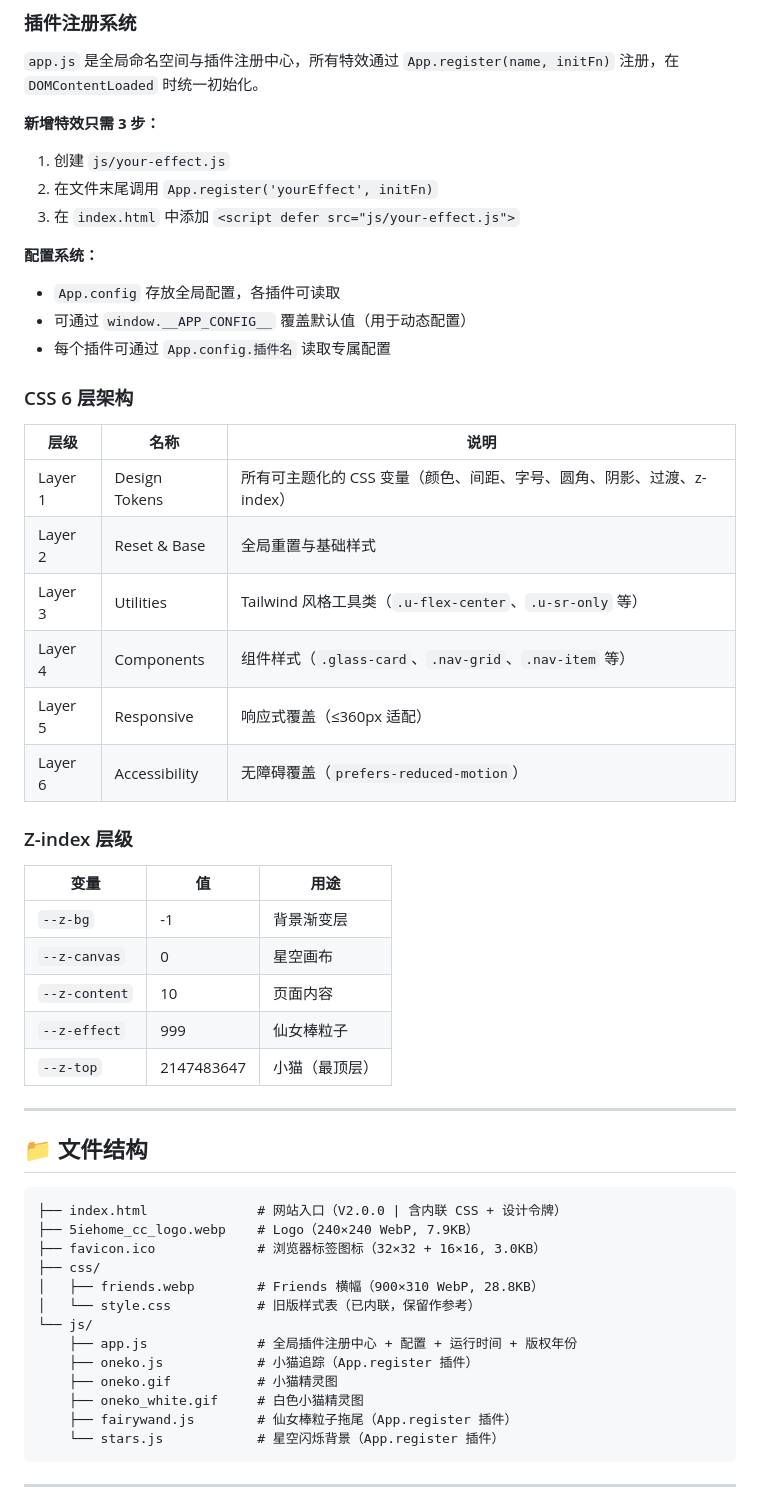
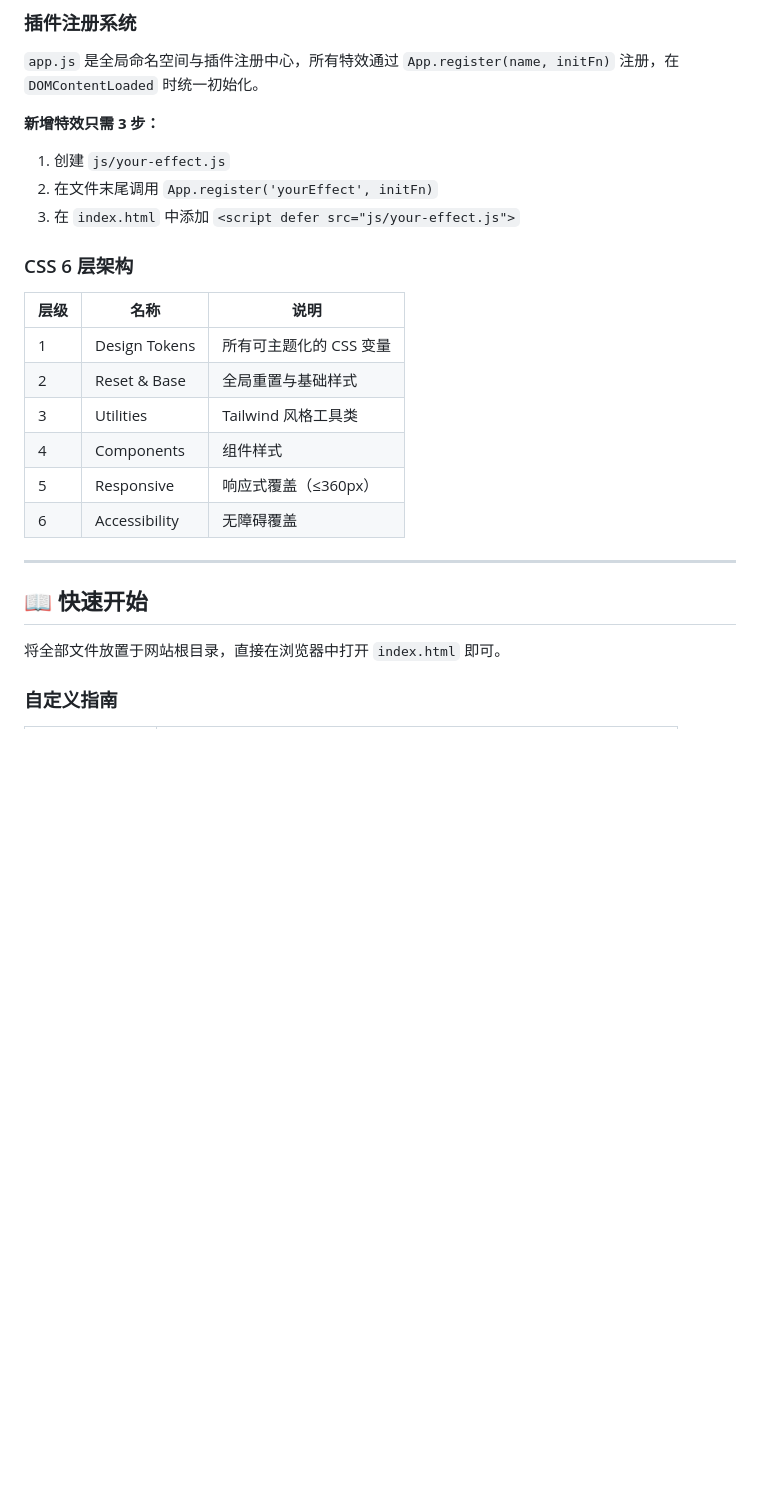
Before and after one commit to 5iehomecc/homepage, a Markdown page: readme.md, the part around one of its changes. GitHub-like rendering; blank space fills up the shorter version.

````diff
--- a/readme.md
+++ b/readme.md
@@ -59,51 +76,22 @@
 2. 在文件末尾调用 `App.register('yourEffect', initFn)`
 3. 在 `index.html` 中添加 `<script defer src="js/your-effect.js">`
 
-**配置系统：**
-- `App.config` 存放全局配置，各插件可读取
-- 可通过 `window.__APP_CONFIG__` 覆盖默认值（用于动态配置）
-- 每个插件可通过 `App.config.插件名` 读取专属配置
-
 ### CSS 6 层架构
 
 | 层级 | 名称 | 说明 |
 |------|------|------|
-| Layer 1 | Design Tokens | 所有可主题化的 CSS 变量（颜色、间距、字号、圆角、阴影、过渡、z-index） |
-| Layer 2 | Reset & Base | 全局重置与基础样式 |
-| Layer 3 | Utilities | Tailwind 风格工具类（`.u-flex-center`、`.u-sr-only` 等） |
-| Layer 4 | Components | 组件样式（`.glass-card`、`.nav-grid`、`.nav-item` 等） |
-| Layer 5 | Responsive | 响应式覆盖（≤360px 适配） |
-| Layer 6 | Accessibility | 无障碍覆盖（`prefers-reduced-motion`） |
-
-### Z-index 层级
-
-| 变量 | 值 | 用途 |
-|------|----|------|
-| `--z-bg` | -1 | 背景渐变层 |
-| `--z-canvas` | 0 | 星空画布 |
-| `--z-content` | 10 | 页面内容 |
-| `--z-effect` | 999 | 仙女棒粒子 |
-| `--z-top` | 2147483647 | 小猫（最顶层） |
+| 1 | Design Tokens | 所有可主题化的 CSS 变量 |
+| 2 | Reset & Base | 全局重置与基础样式 |
+| 3 | Utilities | Tailwind 风格工具类 |
+| 4 | Components | 组件样式 |
+| 5 | Responsive | 响应式覆盖（≤360px） |
+| 6 | Accessibility | 无障碍覆盖 |
 
 ---
 
-## 📁 文件结构
+## 📖 快速开始
 
-```
-├── index.html              # 网站入口（V2.0.0 | 含内联 CSS + 设计令牌）
-├── 5iehome_cc_logo.webp    # Logo（240×240 WebP, 7.9KB）
-├── favicon.ico             # 浏览器标签图标（32×32 + 16×16, 3.0KB）
-├── css/
-│   ├── friends.webp        # Friends 横幅（900×310 WebP, 28.8KB）
-│   └── style.css           # 旧版样式表（已内联，保留作参考）
-└── js/
-    ├── app.js              # 全局插件注册中心 + 配置 + 运行时间 + 版权年份
-    ├── oneko.js            # 小猫追踪（App.register 插件）
-    ├── oneko.gif           # 小猫精灵图
-    ├── oneko_white.gif     # 白色小猫精灵图
-    ├── fairywand.js        # 仙女棒粒子拖尾（App.register 插件）
-    └── stars.js            # 星空闪烁背景（App.register 插件）
-```
+将全部文件放置于网站根目录，直接在浏览器中打开 `index.html` 即可。
 
----
+### 自定义指南
 
````
Also changed, not shown: other parts of readme.md (+61 -50 lines).
